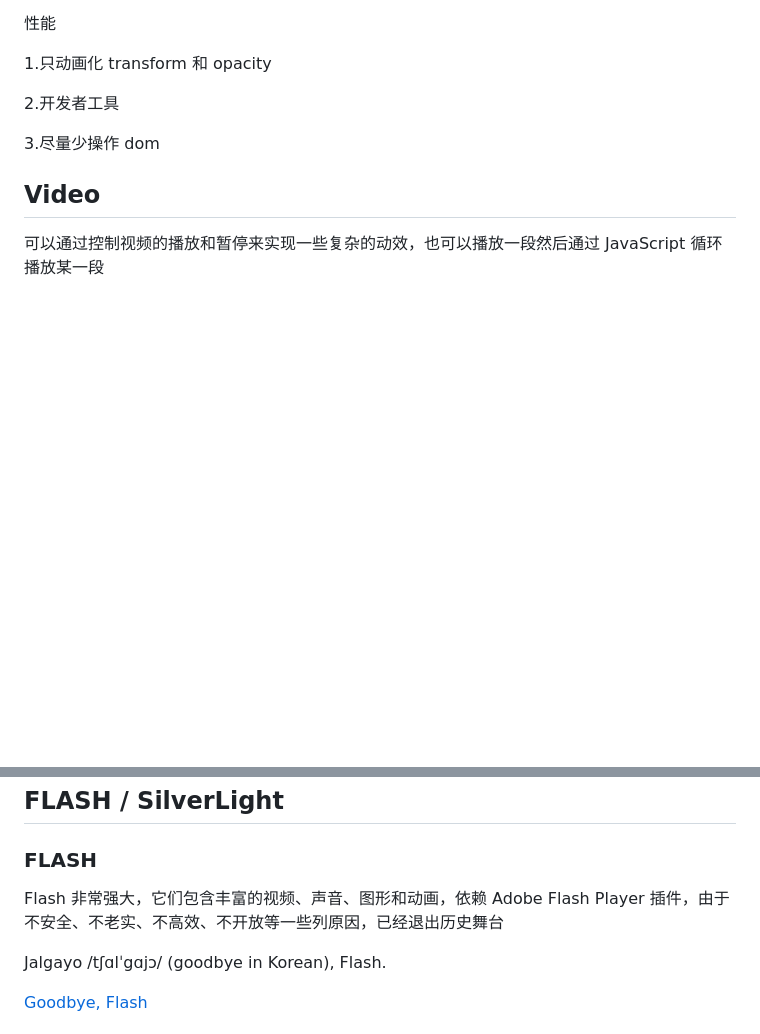
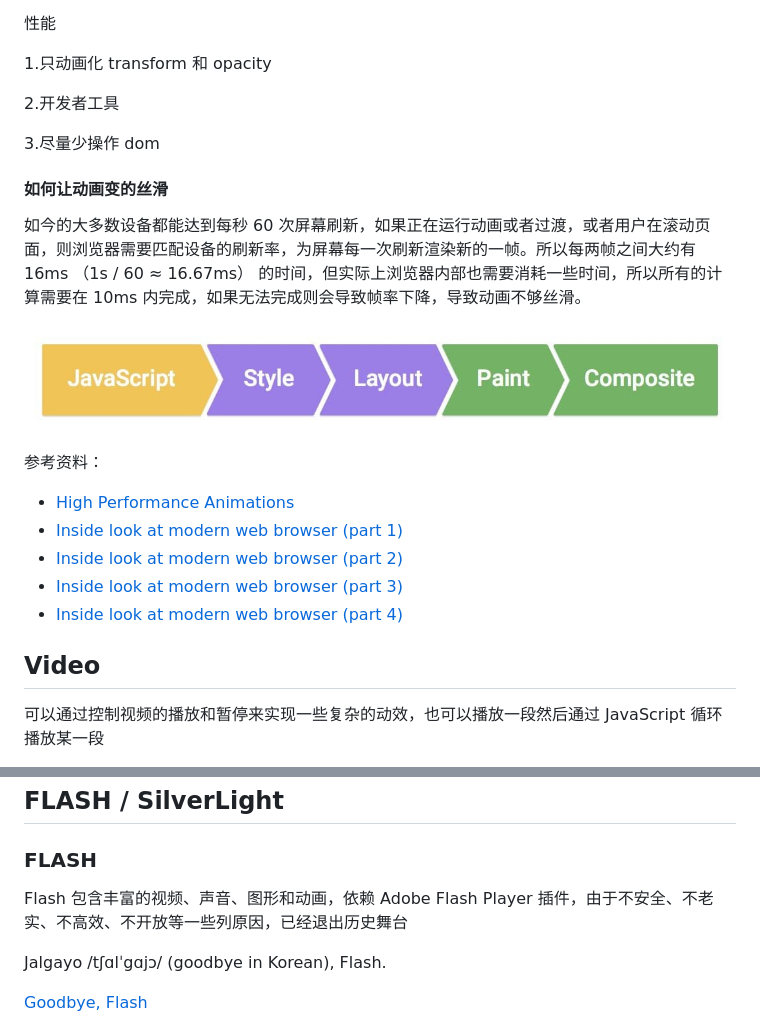
Before and after one commit to shianqi/notebook, a Markdown page: animation/index.md, 2 parts joined by grey strips. Drawn GitHub-style; pictures changed too: animation/resources/frame-full.jpg (added); blank space fills up the shorter version.

```diff
--- a/animation/index.md
+++ b/animation/index.md
@@ -44,6 +88,20 @@ https://animista.net/
 2.开发者工具
 
 3.尽量少操作 dom
+
+#### 如何让动画变的丝滑
+
+如今的大多数设备都能达到每秒 60 次屏幕刷新，如果正在运行动画或者过渡，或者用户在滚动页面，则浏览器需要匹配设备的刷新率，为屏幕每一次刷新渲染新的一帧。所以每两帧之间大约有 16ms （1s / 60 ≈ 16.67ms） 的时间，但实际上浏览器内部也需要消耗一些时间，所以所有的计算需要在 10ms 内完成，如果无法完成则会导致帧率下降，导致动画不够丝滑。
+
+![渲染流程-简图](./resources/frame-full.jpg)
+
+参考资料：
+
+- [High Performance Animations](https://www.html5rocks.com/zh/tutorials/speed/high-performance-animations/)
+- [Inside look at modern web browser (part 1)](https://developers.google.com/web/updates/2018/09/inside-browser-part1)
+- [Inside look at modern web browser (part 2)](https://developers.google.com/web/updates/2018/09/inside-browser-part2)
+- [Inside look at modern web browser (part 3)](https://developers.google.com/web/updates/2018/09/inside-browser-part3)
+- [Inside look at modern web browser (part 4)](https://developers.google.com/web/updates/2018/09/inside-browser-part4)
 
 ## Video
 
@@ -124,7 +186,7 @@ Canvas 和 WebGL 性能对比
 
 ### FLASH
 
-Flash 非常强大，它们包含丰富的视频、声音、图形和动画，依赖 Adobe Flash Player 插件，由于不安全、不老实、不高效、不开放等一些列原因，已经退出历史舞台
+Flash 包含丰富的视频、声音、图形和动画，依赖 Adobe Flash Player 插件，由于不安全、不老实、不高效、不开放等一些列原因，已经退出历史舞台
 
 Jalgayo /tʃɑlˈgɑjɔ/ (goodbye in Korean), Flash.
 
```
Also changed, not shown: other parts of animation/index.md (+55 -7 lines), animation/resources/1610074908297.jpg (added), 3 other files.
